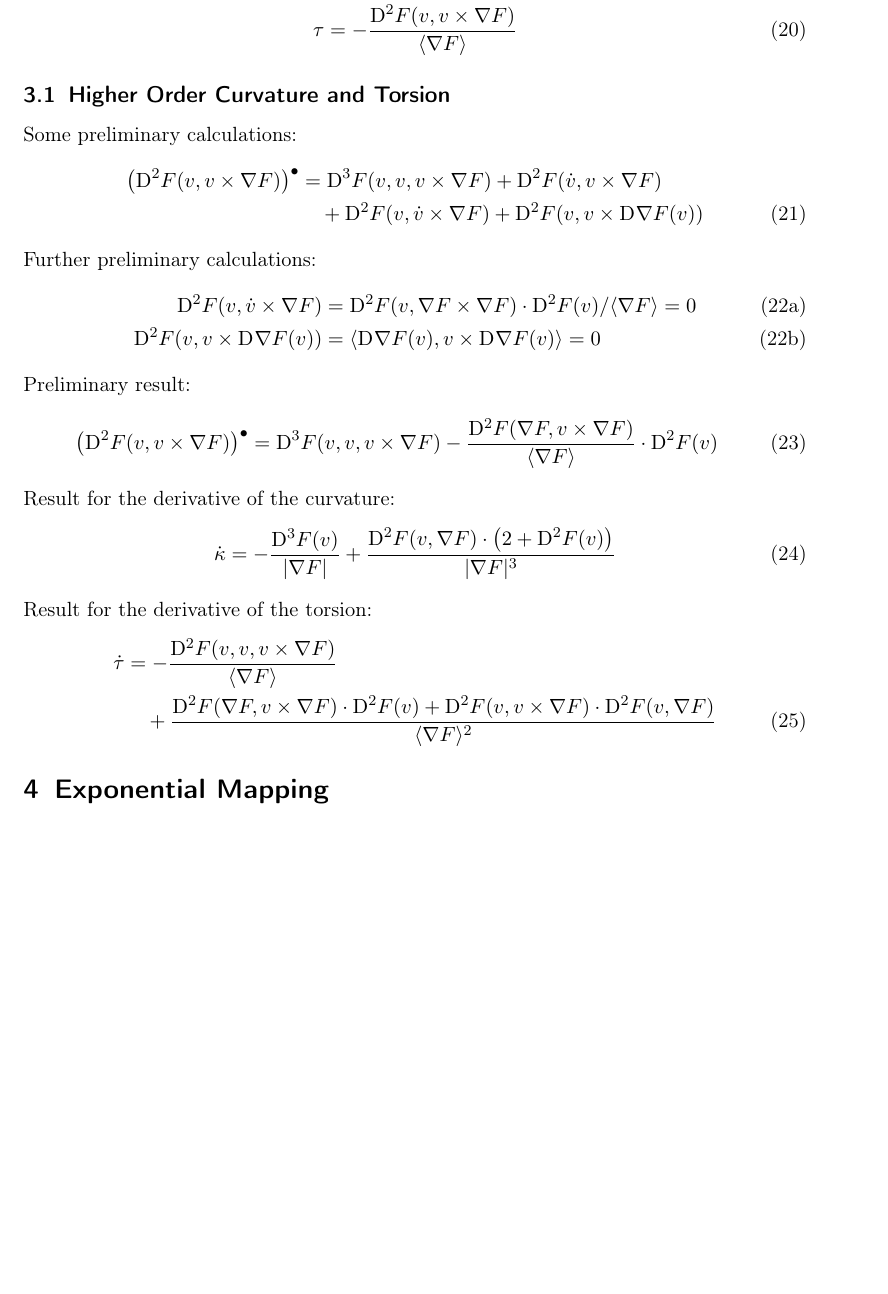
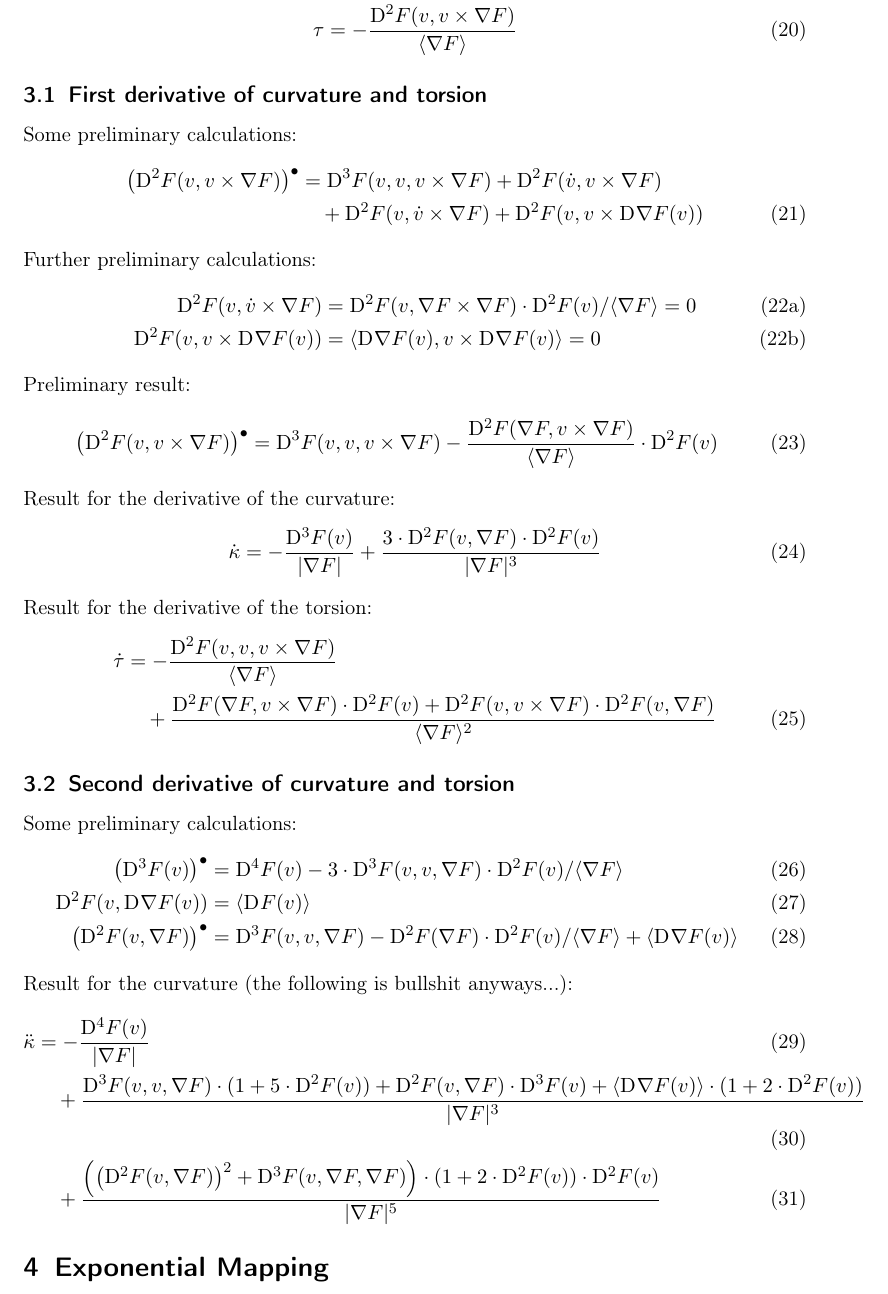
Before and after one commit to theRealTiller/awe-analysis, a LaTeX document (geisf.tex, which reads document/sections/curtor.tex): part of the page, cut so that both start at the same text, the shorter picture padded with empty space. Compiled offline with pdfLaTeX.

Commit message:
laecherlicher fehler in der ableitung der kruemmung korrigiert

```diff
--- a/document/sections/curtor.tex
+++ b/document/sections/curtor.tex
@@ -35,7 +35,7 @@ Resulting simplified formulas:
 \end{align}
 
 
-\subsection{Higher Order Curvature and Torsion}
+\subsection{First derivative of curvature and torsion}
 
 
 
@@ -83,10 +83,16 @@ Preliminary result:
 %     \end{align}
 % \end{subequations}
 Result for the derivative of the curvature:
+% \begin{align}
+%     \dot{ \kappa }   &=
+%     - \frac{ \diff{3}{F}( v ) }{ \abs{ \grad{F} } }  +
+%     \frac{ \diff{2}{F}( v, \grad{F} ) \mult \left( 2 + \diff{2}{F}( v ) \right) }{
+%     \abs{ \grad{F} }^3 }
+% \end{align}
 \begin{align}
     \dot{ \kappa }   &=
     - \frac{ \diff{3}{F}( v ) }{ \abs{ \grad{F} } }  +
-    \frac{ \diff{2}{F}( v, \grad{F} ) \mult \left( 2 + \diff{2}{F}( v ) \right) }{
+    \frac{ 3 \mult \diff{2}{F}( v, \grad{F} ) \mult \diff{2}{F}( v ) }{
     \abs{ \grad{F} }^3 }
 \end{align}
 Result for the derivative of the torsion:
@@ -97,3 +103,36 @@ Result for the derivative of the torsion:
     \diff{2}{F}( v, v \times \grad{F} ) \mult \diff{2}{F}( v, \grad{F} ) }{
     \skaq{ \grad{F} }^2 }
 \end{align}
+
+
+
+
+\subsection{Second derivative of curvature and torsion}
+
+
+
+Some preliminary calculations:
+\begin{align}
+    \left( \diff{3}F( v ) \right)^\bullet   &=
+    \diff{4}{F}( v )  -
+    3 \mult \diff{3}{F}( v, v, \grad{F} ) \mult \diff{2}{F}( v ) / \skaq{\grad{F}}   \\
+    \diff{2}{F}( v, \diff{}{\grad{F}}( v ) )   &=
+    \skaq{\diff{}{F}( v )}   \\
+    \left( \diff{2}{F}( v, \grad{F} ) \right)^\bullet   &=
+    \diff{3}{F}( v, v, \grad{F} )  -
+    \diff{2}{F}( \grad{F} ) \mult \diff{2}{F}( v ) / \skaq{\grad{F}}  +
+    \skaq{\diff{}{\grad{F}}( v )}
+\end{align}
+Result for the curvature (the following is bullshit anyways...):
+\begin{align}
+    \ddot{\kappa}   &=
+    - \frac{ \diff{4}{F}( v ) }{ \abs{ \grad{F} } }   \\
+    &\quad+
+    \frac{ \diff{3}{F}( v, v, \grad{F} ) \mult ( 1 + 5 \mult \diff{2}{F}( v ) )  +
+    \diff{2}{F}( v, \grad{F} ) \mult \diff{3}{F}( v )  +
+    \skaq{\diff{}{\grad{F}}( v )} \mult ( 1 + 2 \mult \diff{2}{F}( v ) ) }{ \abs{ \grad{F} }^3 }   \\
+    &\quad+
+    \frac{ \left( \left( \diff{2}{F}( v, \grad{F} ) \right)^2  +
+    \diff{3}{F}( v, \grad{F}, \grad{F} ) \right) \mult
+    ( 1 + 2 \mult \diff{2}{F}( v ) ) \mult \diff{2}{F}( v ) }{ \abs{ \grad{F} }^5 }
+\end{align}
```
Also changed, not shown: document/sections/geodesic.tex (+0 -1 lines).
